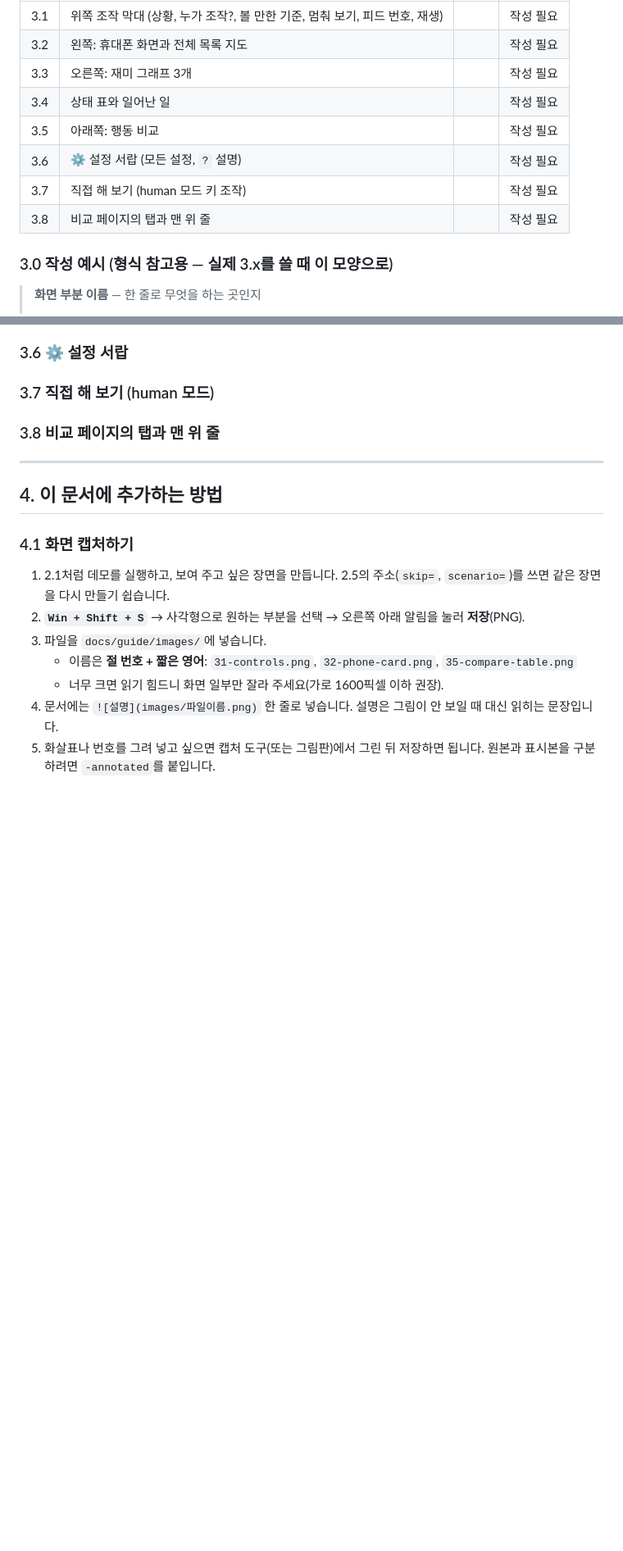
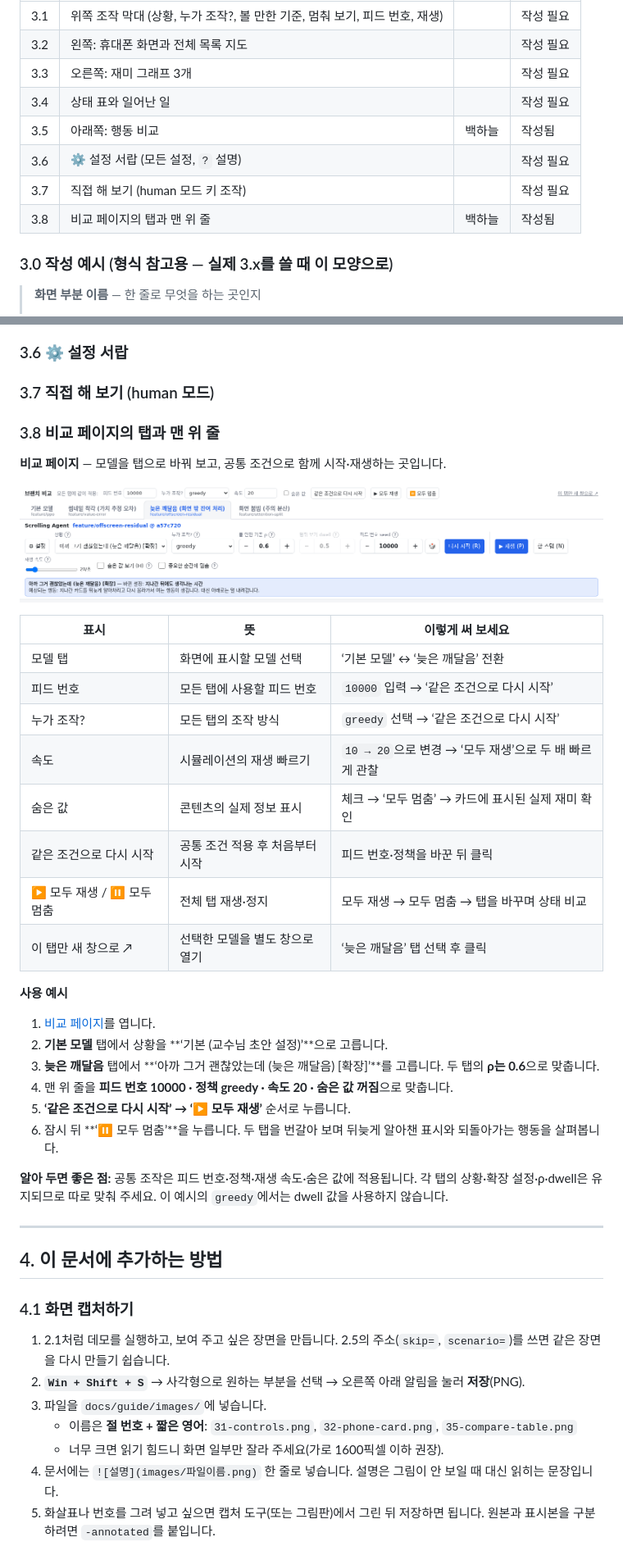
Before and after one commit to jznpark/scrolling-agent, a Markdown page: docs/guide/README.md, 2 parts joined by grey strips. Shown: that part at 82% size. Rendered like a GitHub page; pictures changed too: docs/guide/images/38-tabs-controls.png (added); blank space fills up the shorter version.

Commit message:
Guide: describe behaviour comparison and branch controls (3.5, 3.8)

```diff
--- a/docs/guide/README.md
+++ b/docs/guide/README.md
@@ -185,10 +185,10 @@ http://127.0.0.1:8000/b/3/?scenario=late&skip=112
 | 3.2 | 왼쪽: 휴대폰 화면과 전체 목록 지도 | | 작성 필요 |
 | 3.3 | 오른쪽: 재미 그래프 3개 | | 작성 필요 |
 | 3.4 | 상태 표와 일어난 일 | | 작성 필요 |
-| 3.5 | 아래쪽: 행동 비교 | | 작성 필요 |
+| 3.5 | 아래쪽: 행동 비교 | 백하늘 | 작성됨 |
 | 3.6 | ⚙ 설정 서랍 (모든 설정, `?` 설명) | | 작성 필요 |
 | 3.7 | 직접 해 보기 (human 모드 키 조작) | | 작성 필요 |
-| 3.8 | 비교 페이지의 탭과 맨 위 줄 | | 작성 필요 |
+| 3.8 | 비교 페이지의 탭과 맨 위 줄 | 백하늘 | 작성됨 |
 
 ### 3.0 작성 예시 (형식 참고용 — 실제 3.x를 쓸 때 이 모양으로)
 
@@ -224,7 +250,32 @@ http://127.0.0.1:8000/b/3/?scenario=late&skip=112
 <!-- TODO: 키 조작(↓↑ Shift 1~4 B Space), 일시정지 중 한 칸씩, 늦은 깨달음을 직접 만들어 보는 방법 -->
 
 ### 3.8 비교 페이지의 탭과 맨 위 줄
-<!-- TODO: 같은 조건으로 다시 시작 → 모두 재생으로 모델끼리 비교하는 순서 -->
+
+**비교 페이지** — 모델을 탭으로 바꿔 보고, 공통 조건으로 함께 시작·재생하는 곳입니다.
+
+![피드 번호 10000, 정책 greedy, 속도 20을 지정하고 늦은 깨달음 탭을 선택한 비교 페이지의 공통 조작 줄](images/38-tabs-controls.png)
+
+| 표시 | 뜻 | 이렇게 써 보세요 |
+|---|---|---|
+| 모델 탭 | 화면에 표시할 모델 선택 | ‘기본 모델’ ↔ ‘늦은 깨달음’ 전환 |
+| 피드 번호 | 모든 탭에 사용할 피드 번호 | `10000` 입력 → ‘같은 조건으로 다시 시작’ |
+| 누가 조작? | 모든 탭의 조작 방식 | `greedy` 선택 → ‘같은 조건으로 다시 시작’ |
+| 속도 | 시뮬레이션의 재생 빠르기 | `10 → 20`으로 변경 → ‘모두 재생’으로 두 배 빠르게 관찰 |
+| 숨은 값 | 콘텐츠의 실제 정보 표시 | 체크 → ‘모두 멈춤’ → 카드에 표시된 실제 재미 확인 |
+| 같은 조건으로 다시 시작 | 공통 조건 적용 후 처음부터 시작 | 피드 번호·정책을 바꾼 뒤 클릭 |
+| ▶ 모두 재생 / ⏸ 모두 멈춤 | 전체 탭 재생·정지 | 모두 재생 → 모두 멈춤 → 탭을 바꾸며 상태 비교 |
+| 이 탭만 새 창으로 ↗ | 선택한 모델을 별도 창으로 열기 | ‘늦은 깨달음’ 탭 선택 후 클릭 |
+
+**사용 예시**
+
+1. [비교 페이지](http://127.0.0.1:8000/#3)를 엽니다.
+2. **기본 모델** 탭에서 상황을 **‘기본 (교수님 초안 설정)’**으로 고릅니다.
+3. **늦은 깨달음** 탭에서 **‘아까 그거 괜찮았는데 (늦은 깨달음) [확장]’**를 고릅니다. 두 탭의 **ρ는 0.6**으로 맞춥니다.
+4. 맨 위 줄을 **피드 번호 10000 · 정책 greedy · 속도 20 · 숨은 값 꺼짐**으로 맞춥니다.
+5. **‘같은 조건으로 다시 시작’ → ‘▶ 모두 재생’** 순서로 누릅니다.
+6. 잠시 뒤 **‘⏸ 모두 멈춤’**을 누릅니다. 두 탭을 번갈아 보며 뒤늦게 알아챈 표시와 되돌아가는 행동을 살펴봅니다.
+
+**알아 두면 좋은 점:** 공통 조작은 피드 번호·정책·재생 속도·숨은 값에 적용됩니다. 각 탭의 상황·확장 설정·ρ·dwell은 유지되므로 따로 맞춰 주세요. 이 예시의 `greedy`에서는 dwell 값을 사용하지 않습니다.
 
 ---
 
```
Also changed, not shown: other parts of docs/guide/README.md (+27 -1 lines), docs/guide/images/35-compare-table.png (added).
